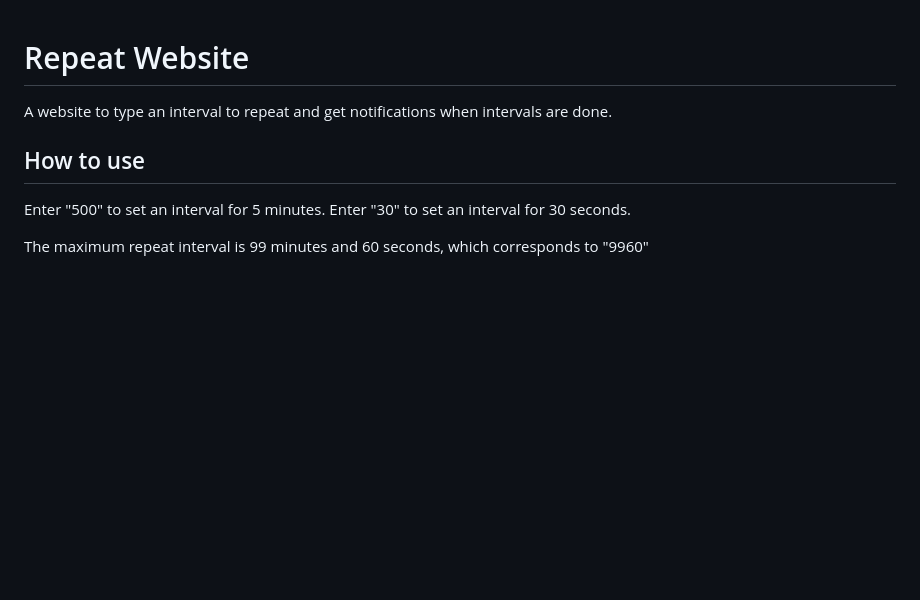
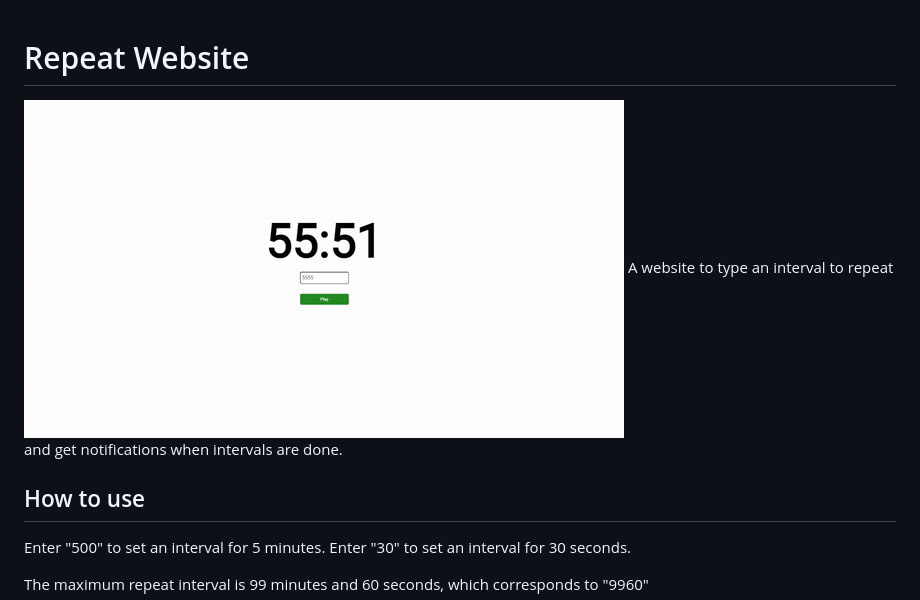
Before and after one commit to tarikjaber/repeat-website, a Markdown page: README.md, the part around the change. GitHub-like rendering; pictures changed too: demonstration.gif (added); blank space fills up the shorter version.

Commit message:
Add gif

```diff
--- a/README.md
+++ b/README.md
@@ -1,4 +1,5 @@
 # Repeat Website
+![Demonstration](demonstration.gif)
 A website to type an interval to repeat and get notifications when intervals are done.
 
 ## How to use
```
